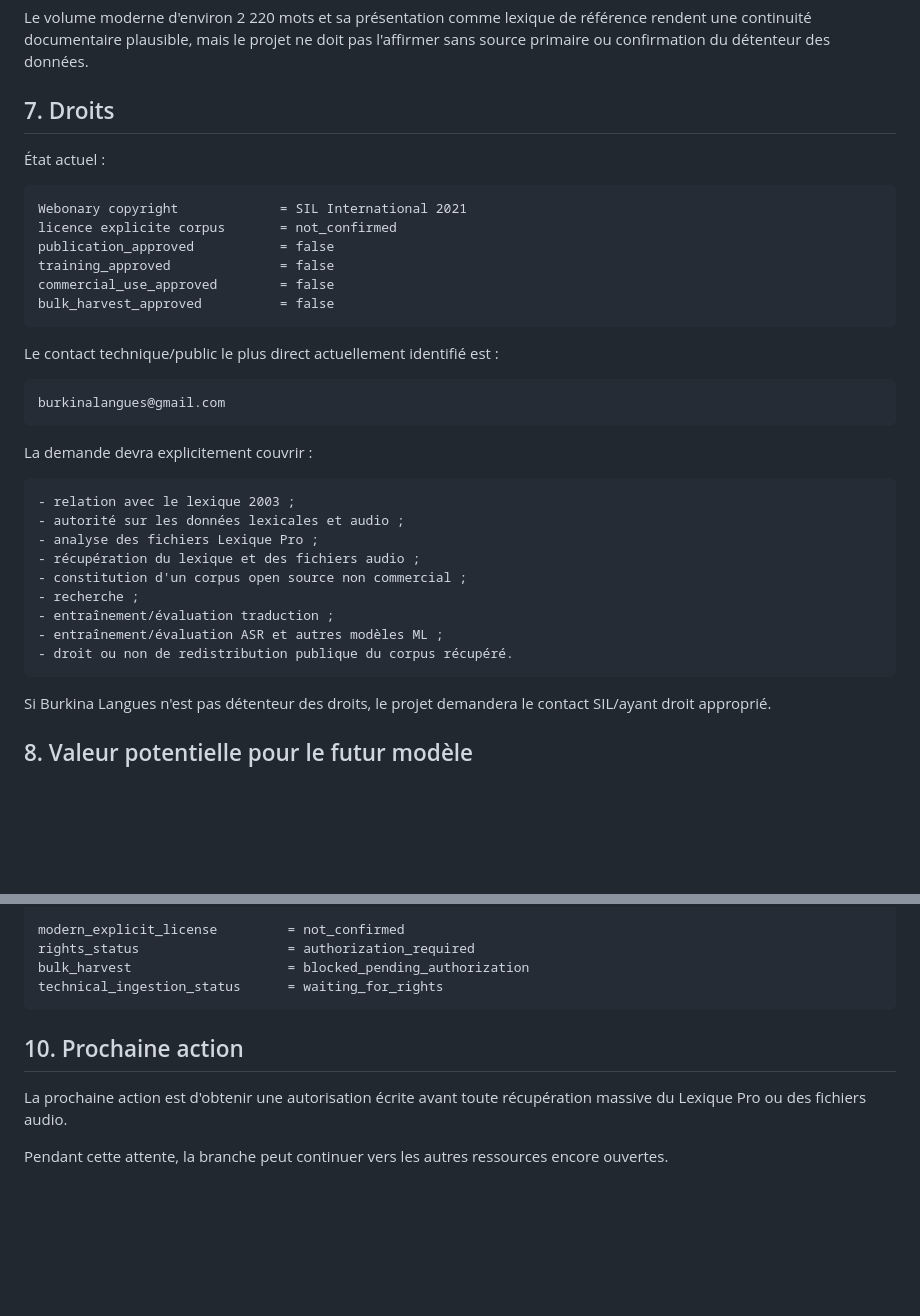
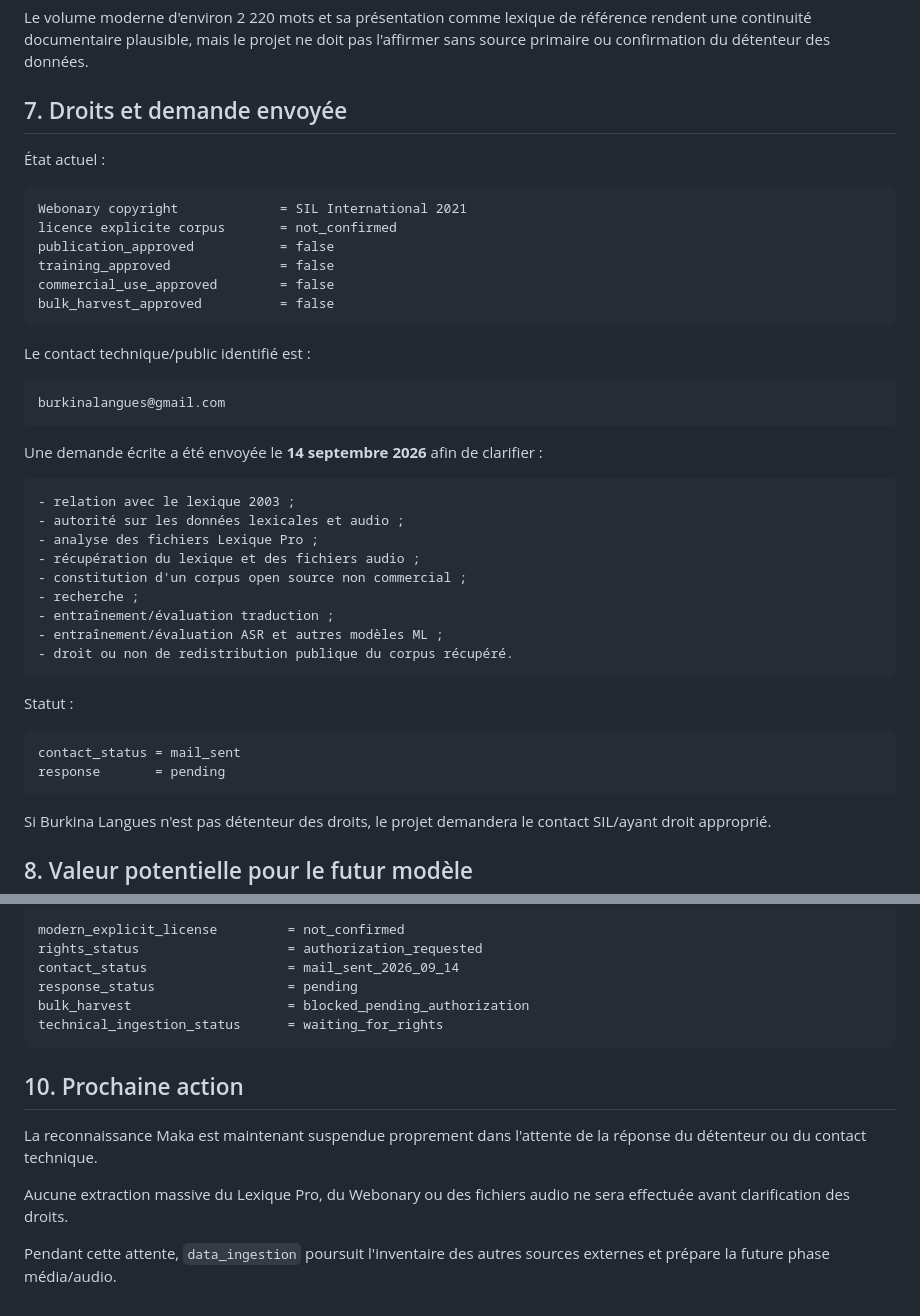
Before and after one commit to KGS-L/langue-san, a Markdown page: tools/data_ingestion/MAKA_LEXICON_RECON.md, 2 parts joined by grey strips. Rendered like a GitHub page; blank space fills up the shorter version.

Commit message:
docs(data): record Maka authorization request sent

````diff
--- a/tools/data_ingestion/MAKA_LEXICON_RECON.md
+++ b/tools/data_ingestion/MAKA_LEXICON_RECON.md
@@ -117,7 +117,7 @@ n'est pas encore démontré.
 
 Le volume moderne d'environ 2 220 mots et sa présentation comme lexique de référence rendent une continuité documentaire plausible, mais le projet ne doit pas l'affirmer sans source primaire ou confirmation du détenteur des données.
 
-## 7. Droits
+## 7. Droits et demande envoyée
 
 État actuel :
 
@@ -130,13 +130,13 @@ commercial_use_approved        = false
 bulk_harvest_approved          = false
 ```
 
-Le contact technique/public le plus direct actuellement identifié est :
+Le contact technique/public identifié est :
 
 ```text
 burkinalangues@gmail.com
 ```
 
-La demande devra explicitement couvrir :
+Une demande écrite a été envoyée le **14 septembre 2026** afin de clarifier :
 
 ```text
 - relation avec le lexique 2003 ;
@@ -148,6 +148,13 @@ La demande devra explicitement couvrir :
 - entraînement/évaluation traduction ;
 - entraînement/évaluation ASR et autres modèles ML ;
 - droit ou non de redistribution publique du corpus récupéré.
+```
+
+Statut :
+
+```text
+contact_status = mail_sent
+response       = pending
 ```
 
 Si Burkina Langues n'est pas détenteur des droits, le projet demandera le contact SIL/ayant droit approprié.
@@ -198,13 +205,17 @@ modern_image_count_announced    = more_than_1000
 modern_audio_count_announced    = more_than_2200
 
 modern_explicit_license         = not_confirmed
-rights_status                   = authorization_required
+rights_status                   = authorization_requested
+contact_status                  = mail_sent_2026_09_14
+response_status                 = pending
 bulk_harvest                    = blocked_pending_authorization
 technical_ingestion_status      = waiting_for_rights
 ```
 
 ## 10. Prochaine action
 
-La prochaine action est d'obtenir une autorisation écrite avant toute récupération massive du Lexique Pro ou des fichiers audio.
+La reconnaissance Maka est maintenant suspendue proprement dans l'attente de la réponse du détenteur ou du contact technique.
 
-Pendant cette attente, la branche peut continuer vers les autres ressources encore ouvertes.
+Aucune extraction massive du Lexique Pro, du Webonary ou des fichiers audio ne sera effectuée avant clarification des droits.
+
+Pendant cette attente, `data_ingestion` poursuit l'inventaire des autres sources externes et prépare la future phase média/audio.
````
